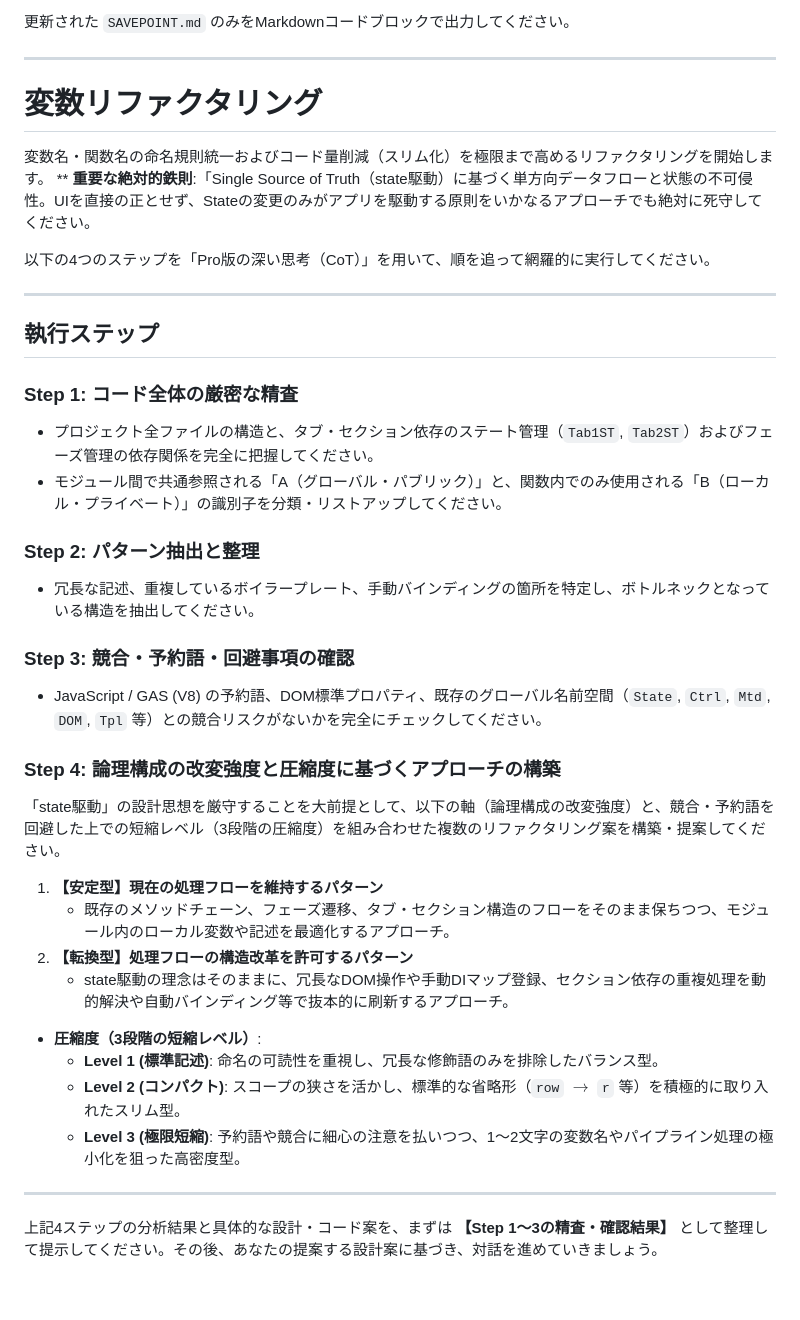
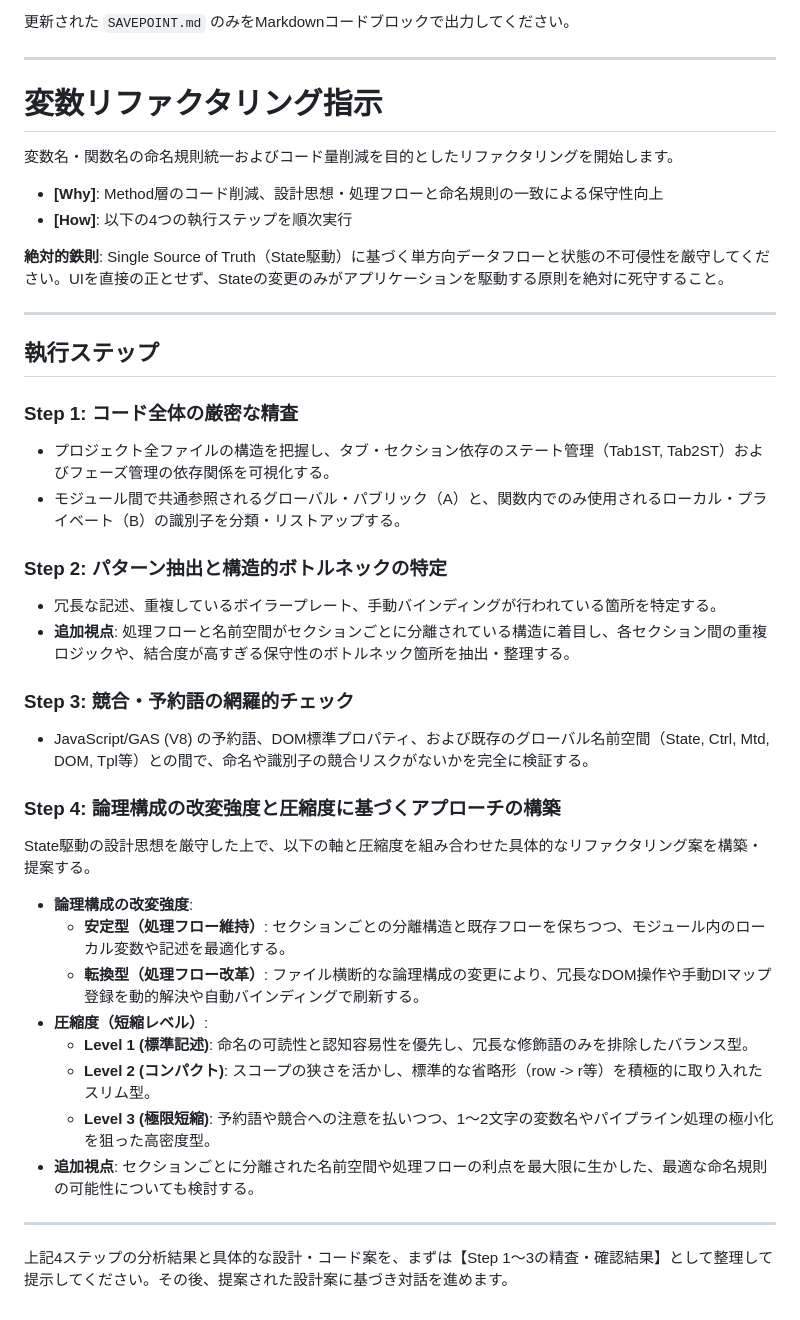
Before and after one commit to rei-watanabe-chiba/OBPLOT, a Markdown page: PROMPT.md, the part around the change. Drawn GitHub-style.

```diff
--- a/PROMPT.md
+++ b/PROMPT.md
@@ -131,40 +131,41 @@ You are an expert Google Apps Script (GAS) and Google Visualization API develope
 更新された `SAVEPOINT.md` のみをMarkdownコードブロックで出力してください。
 
 ***
-# 変数リファクタリング
+# 変数リファクタリング指示
 
-変数名・関数名の命名規則統一およびコード量削減（スリム化）を極限まで高めるリファクタリングを開始します。
-**
-**重要な絶対的鉄則**:「Single Source of Truth（state駆動）に基づく単方向データフローと状態の不可侵性。UIを直接の正とせず、Stateの変更のみがアプリを駆動する原則をいかなるアプローチでも絶対に死守してください。
+変数名・関数名の命名規則統一およびコード量削減を目的としたリファクタリングを開始します。
+- **[Why]**: Method層のコード削減、設計思想・処理フローと命名規則の一致による保守性向上
+- **[How]**: 以下の4つの執行ステップを順次実行
 
-以下の4つのステップを「Pro版の深い思考（CoT）」を用いて、順を追って網羅的に実行してください。
+**絶対的鉄則**:
+Single Source of Truth（State駆動）に基づく単方向データフローと状態の不可侵性を厳守してください。UIを直接の正とせず、Stateの変更のみがアプリケーションを駆動する原則を絶対に死守すること。
 
 ---
 
 ## 執行ステップ
 
 ### Step 1: コード全体の厳密な精査
-- プロジェクト全ファイルの構造と、タブ・セクション依存のステート管理（`Tab1ST`, `Tab2ST`）およびフェーズ管理の依存関係を完全に把握してください。
-- モジュール間で共通参照される「A（グローバル・パブリック）」と、関数内でのみ使用される「B（ローカル・プライベート）」の識別子を分類・リストアップしてください。
+- プロジェクト全ファイルの構造を把握し、タブ・セクション依存のステート管理（Tab1ST, Tab2ST）およびフェーズ管理の依存関係を可視化する。
+- モジュール間で共通参照されるグローバル・パブリック（A）と、関数内でのみ使用されるローカル・プライベート（B）の識別子を分類・リストアップする。
 
-### Step 2: パターン抽出と整理
-- 冗長な記述、重複しているボイラープレート、手動バインディングの箇所を特定し、ボトルネックとなっている構造を抽出してください。
+### Step 2: パターン抽出と構造的ボトルネックの特定
+- 冗長な記述、重複しているボイラープレート、手動バインディングが行われている箇所を特定する。
+- **追加視点**: 処理フローと名前空間がセクションごとに分離されている構造に着目し、各セクション間の重複ロジックや、結合度が高すぎる保守性のボトルネック箇所を抽出・整理する。
 
-### Step 3: 競合・予約語・回避事項の確認
-- JavaScript / GAS (V8) の予約語、DOM標準プロパティ、既存のグローバル名前空間（`State`, `Ctrl`, `Mtd`, `DOM`, `Tpl` 等）との競合リスクがないかを完全にチェックしてください。
+### Step 3: 競合・予約語の網羅的チェック
+- JavaScript/GAS (V8) の予約語、DOM標準プロパティ、および既存のグローバル名前空間（State, Ctrl, Mtd, DOM, Tpl等）との間で、命名や識別子の競合リスクがないかを完全に検証する。
 
 ### Step 4: 論理構成の改変強度と圧縮度に基づくアプローチの構築
-「state駆動」の設計思想を厳守することを大前提として、以下の軸（論理構成の改変強度）と、競合・予約語を回避した上での短縮レベル（3段階の圧縮度）を組み合わせた複数のリファクタリング案を構築・提案してください。
-
-1. **【安定型】現在の処理フローを維持するパターン**
-   - 既存のメソッドチェーン、フェーズ遷移、タブ・セクション構造のフローをそのまま保ちつつ、モジュール内のローカル変数や記述を最適化するアプローチ。
-2. **【転換型】処理フローの構造改革を許可するパターン**
-   - state駆動の理念はそのままに、冗長なDOM操作や手動DIマップ登録、セクション依存の重複処理を動的解決や自動バインディング等で抜本的に刷新するアプローチ。
-
-- **圧縮度（3段階の短縮レベル）**:
-  - **Level 1 (標準記述)**: 命名の可読性を重視し、冗長な修飾語のみを排除したバランス型。
-  - **Level 2 (コンパクト)**: スコープの狭さを活かし、標準的な省略形（`row` $\rightarrow$ `r` 等）を積極的に取り入れたスリム型。
-  - **Level 3 (極限短縮)**: 予約語や競合に細心の注意を払いつつ、1〜2文字の変数名やパイプライン処理の極小化を狙った高密度型。
+State駆動の設計思想を厳守した上で、以下の軸と圧縮度を組み合わせた具体的なリファクタリング案を構築・提案する。
+- **論理構成の改変強度**:
+  - **安定型（処理フロー維持）**: セクションごとの分離構造と既存フローを保ちつつ、モジュール内のローカル変数や記述を最適化する。
+  - **転換型（処理フロー改革）**: ファイル横断的な論理構成の変更により、冗長なDOM操作や手動DIマップ登録を動的解決や自動バインディングで刷新する。
+- **圧縮度（短縮レベル）**:
+  - **Level 1 (標準記述)**: 命名の可読性と認知容易性を優先し、冗長な修飾語のみを排除したバランス型。
+  - **Level 2 (コンパクト)**: スコープの狭さを活かし、標準的な省略形（row -> r等）を積極的に取り入れたスリム型。
+  - **Level 3 (極限短縮)**: 予約語や競合への注意を払いつつ、1〜2文字の変数名やパイプライン処理の極小化を狙った高密度型。
+- **追加視点**: セクションごとに分離された名前空間や処理フローの利点を最大限に生かした、最適な命名規則の可能性についても検討する。
 
 ---
-上記4ステップの分析結果と具体的な設計・コード案を、まずは **【Step 1〜3の精査・確認結果】** として整理して提示してください。その後、あなたの提案する設計案に基づき、対話を進めていきましょう。
+
+上記4ステップの分析結果と具体的な設計・コード案を、まずは【Step 1〜3の精査・確認結果】として整理して提示してください。その後、提案された設計案に基づき対話を進めます。
```
